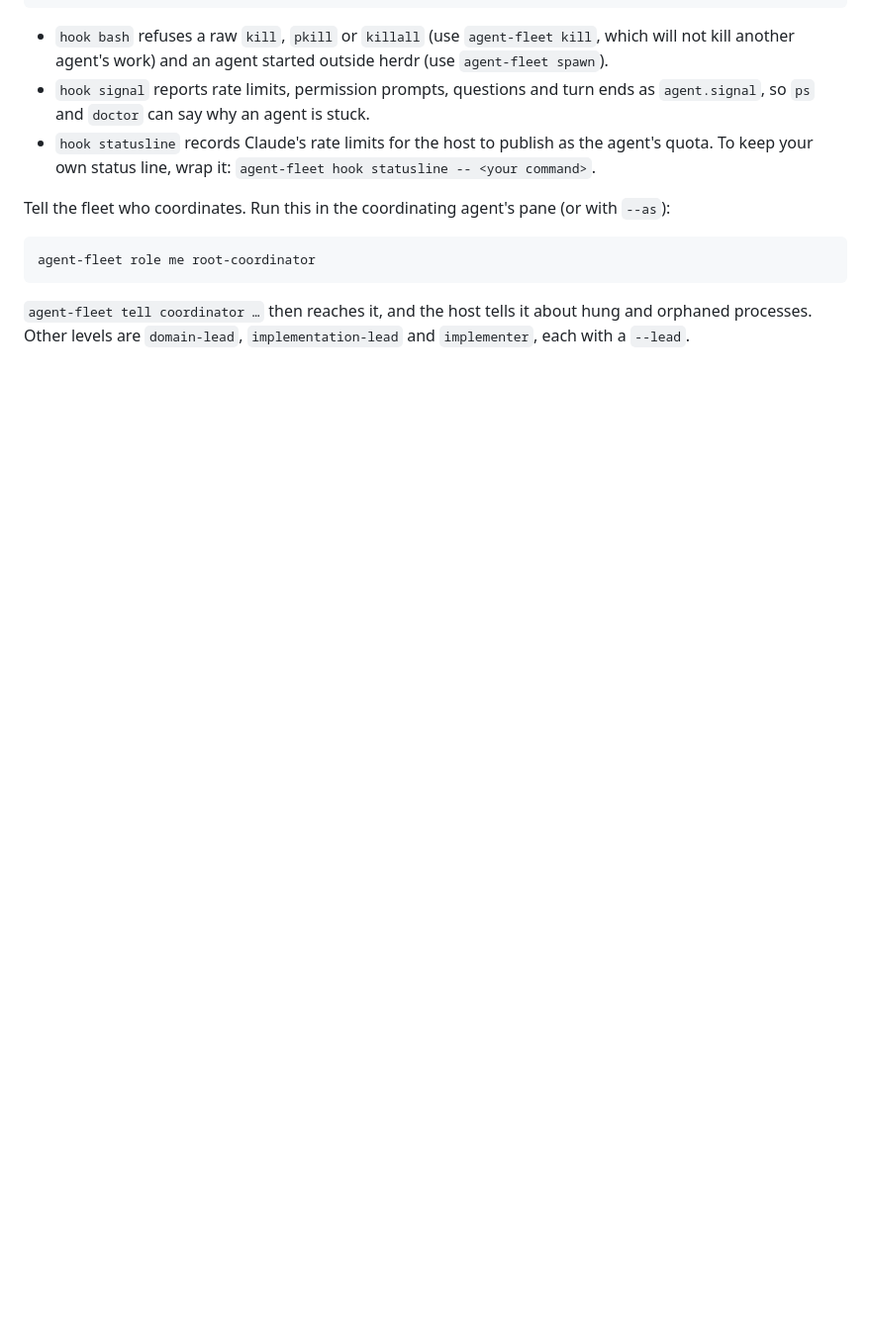
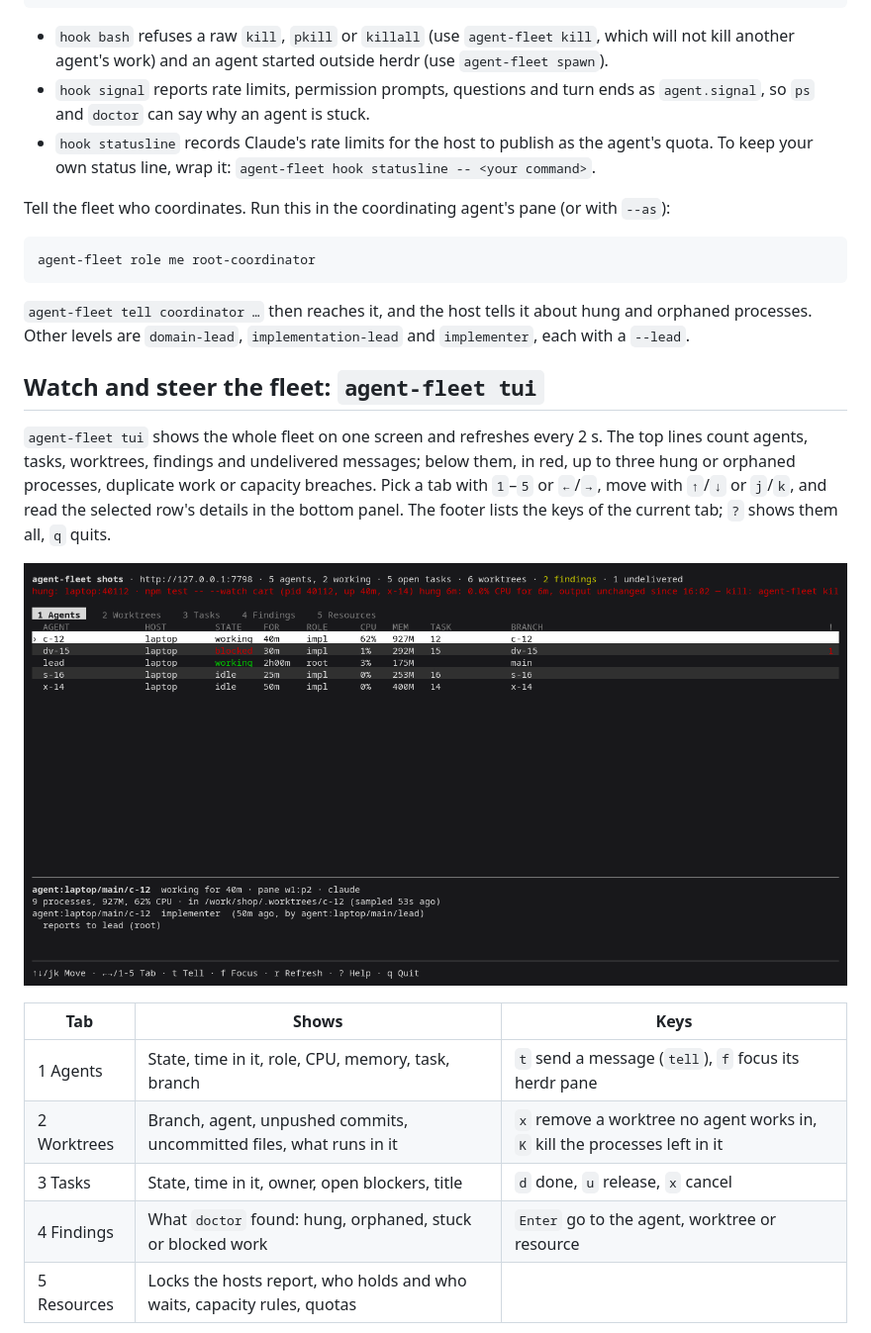
Before and after one commit to kirmalyshev/agent-fleet, a Markdown page: README.md, the part around one of its changes. Shown at 99% size. GitHub-like rendering; pictures changed too: docs/images/tui-agents.png (added); blank space fills up the shorter version.

Commit message:
docs: a README section on agent-fleet tui, with screenshots
Screens rendered from the real TUI against a throwaway hub seeded with made-up data
(host laptop, repo acme/shop): Agents, Worktrees, Findings and the help screen.

```diff
--- a/README.md
+++ b/README.md
@@ -254,3 +254,21 @@ agent-fleet role me root-coordinator
 processes.
 Other levels are `domain-lead`, `implementation-lead` and `implementer`, each with a `--lead`.
 
+## Watch and steer the fleet: `agent-fleet tui`
+
+`agent-fleet tui` shows the whole fleet on one screen and refreshes every 2 s. The top lines
+count agents, tasks, worktrees, findings and undelivered messages; below them, in red, up to
+three hung or orphaned processes, duplicate work or capacity breaches. Pick a tab with `1`–`5` or `←`/`→`, move with `↑`/`↓` or `j`/`k`, and read the selected
+row's details in the bottom panel. The footer lists the keys of the current tab; `?` shows them
+all, `q` quits.
+
+![The Agents tab: state, role, CPU, memory, task and branch of each agent](docs/images/tui-agents.png)
+
+| Tab | Shows | Keys |
+|---|---|---|
+| 1 Agents | State, time in it, role, CPU, memory, task, branch | `t` send a message (`tell`), `f` focus its herdr pane |
+| 2 Worktrees | Branch, agent, unpushed commits, uncommitted files, what runs in it | `x` remove a worktree no agent works in, `K` kill the processes left in it |
+| 3 Tasks | State, time in it, owner, open blockers, title | `d` done, `u` release, `x` cancel |
+| 4 Findings | What `doctor` found: hung, orphaned, stuck or blocked work | `Enter` go to the agent, worktree or resource |
+| 5 Resources | Locks the hosts report, who holds and who waits, capacity rules, quotas | |
+
```
Also changed, not shown: other parts of README.md (+11 -0 lines), docs/images/tui-findings.png (added), docs/images/tui-help.png (added), docs/images/tui-worktrees.png (added).
